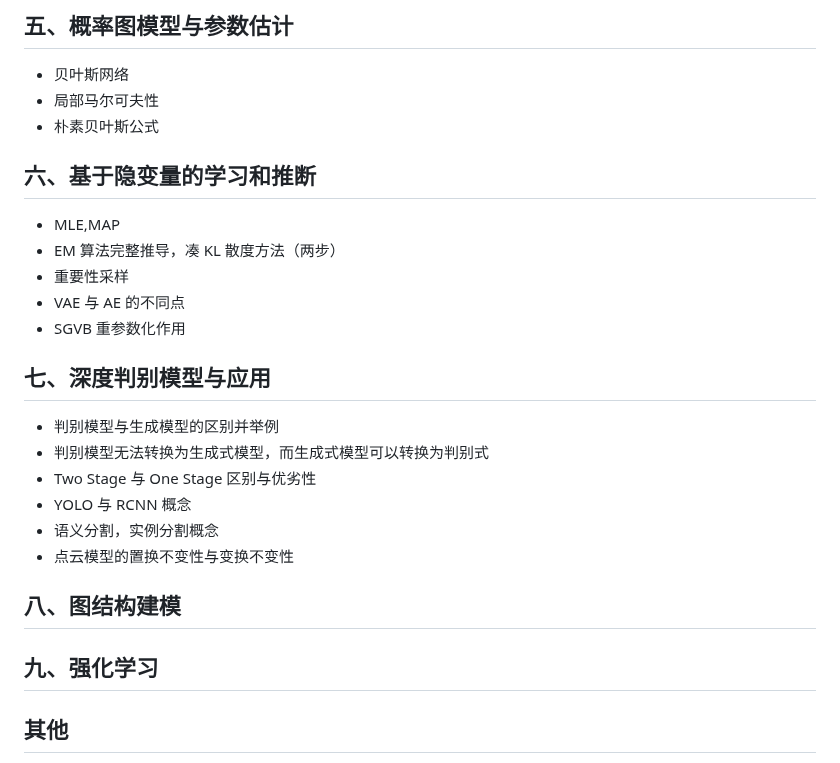
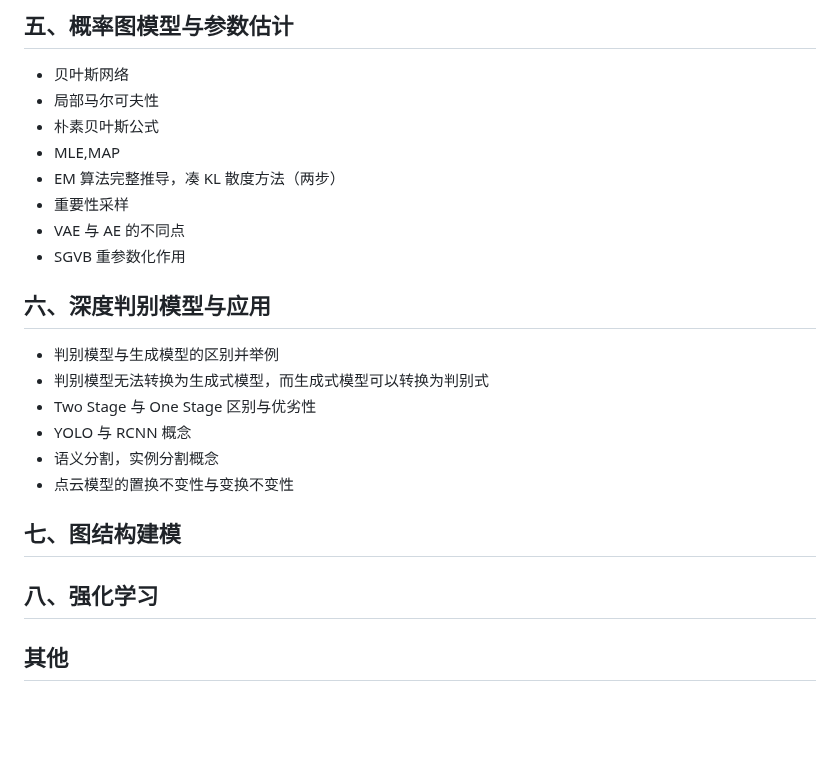
Before and after one commit to chai-mi/note, a Markdown page: 神经网络与深度学习/nndl复习大纲.md, the part around the change. Rendered like a GitHub page; blank space fills up the shorter version.

Commit message:
update: nndl复习大纲

```diff
--- a/神经网络与深度学习/nndl复习大纲.md
+++ b/神经网络与深度学习/nndl复习大纲.md
@@ -85,16 +85,13 @@
 - 贝叶斯网络
 - 局部马尔可夫性
 - 朴素贝叶斯公式
-
-## 六、基于隐变量的学习和推断
-
 - MLE,MAP
 - EM 算法完整推导，凑 KL 散度方法（两步）
 - 重要性采样
 - VAE 与 AE 的不同点
 - SGVB 重参数化作用
 
-## 七、深度判别模型与应用
+## 六、深度判别模型与应用
 
 - 判别模型与生成模型的区别并举例
 - 判别模型无法转换为生成式模型，而生成式模型可以转换为判别式
@@ -103,9 +100,9 @@
 - 语义分割，实例分割概念
 - 点云模型的置换不变性与变换不变性
 
-## 八、图结构建模
+## 七、图结构建模
 
-## 九、强化学习
+## 八、强化学习
 
 ## 其他
 
```
